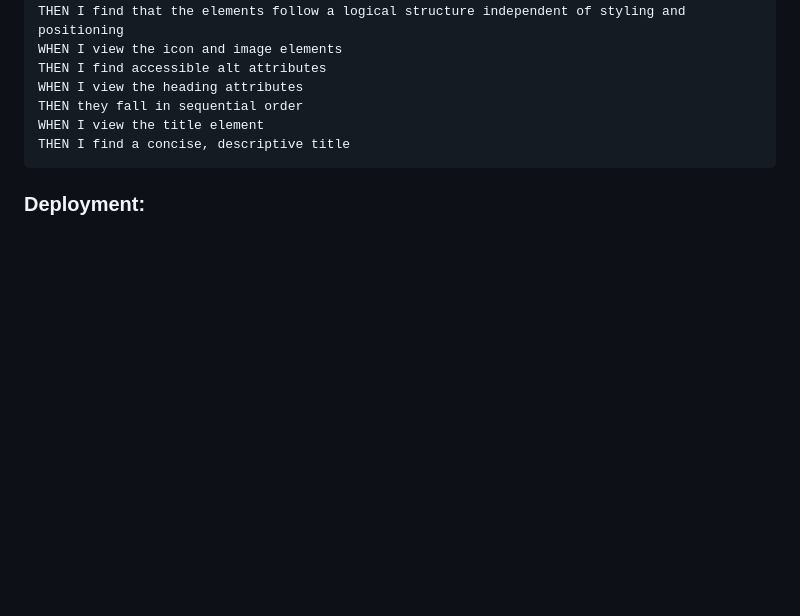
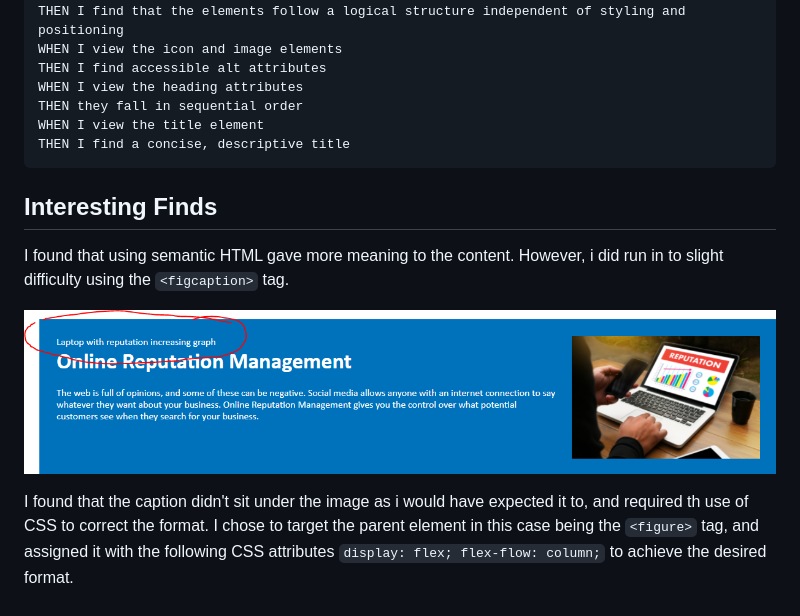
Before and after one commit to fudge88/code-refactoring, a Markdown page: README.md, the part around the change printed below. Rendered like a GitHub page; pictures changed too: assets/images/figcaption.PNG (added); blank space fills up the shorter version.

Commit message:
readme content added

````diff
--- a/README.md
+++ b/README.md
@@ -30,4 +34,11 @@ WHEN I view the title element
 THEN I find a concise, descriptive title
 ```
 
-### Deployment:
+## Interesting Finds
+
+I found that using semantic HTML gave more meaning to the content. However, i did run in to slight difficulty using the `<figcaption>` tag.
+
+![Figcaption Error](assets/images/figcaption.PNG)
+
+I found that the caption didn't sit under the image as i would have expected it to, and required th use of CSS to correct the format.
+I chose to target the parent element in this case being the `<figure>` tag, and assigned it with the following CSS attributes `display: flex; flex-flow: column;` to achieve the desired format.
````
Also changed, not shown: other parts of README.md (+4 -0 lines), 1 other file.
